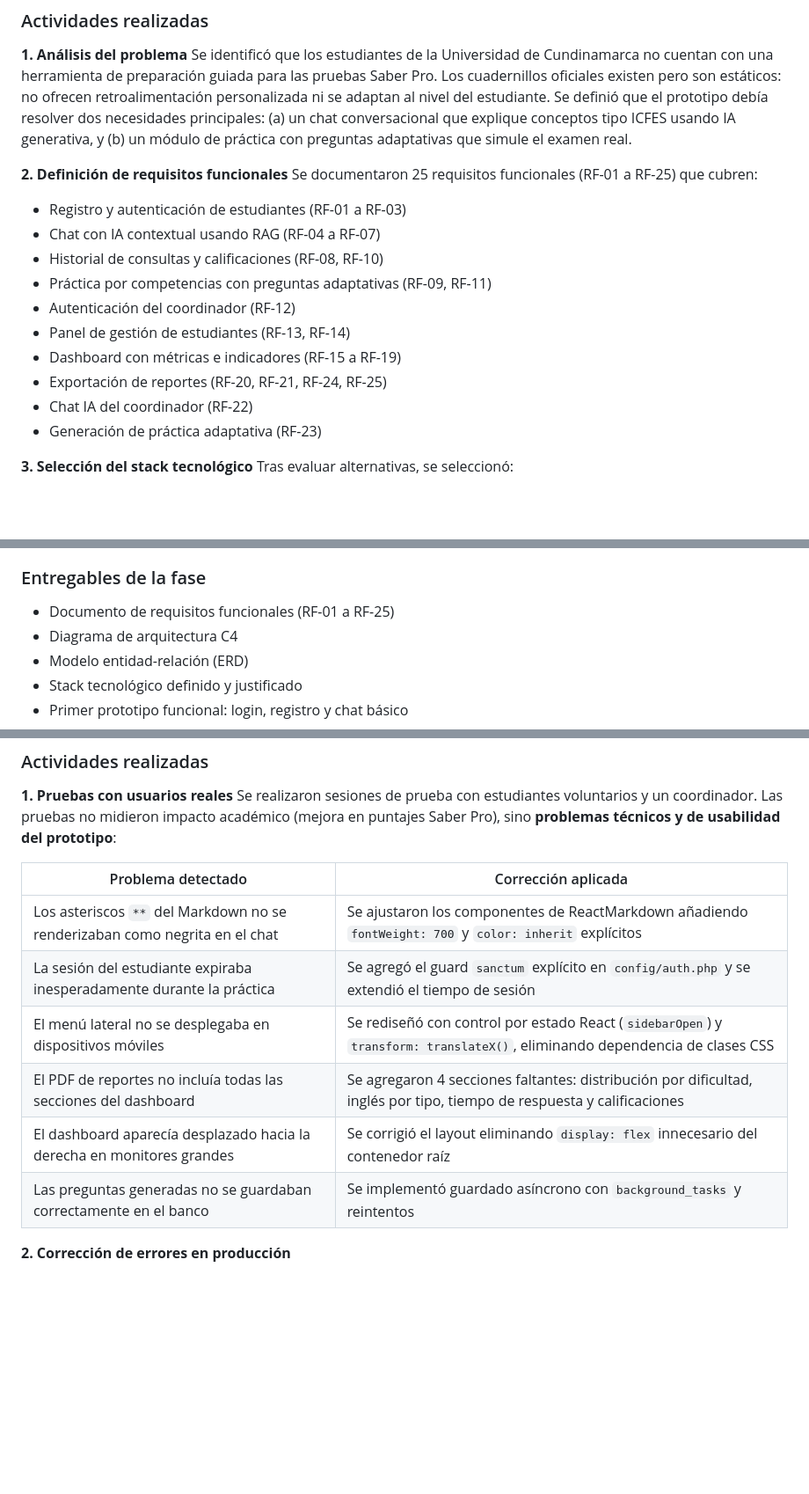
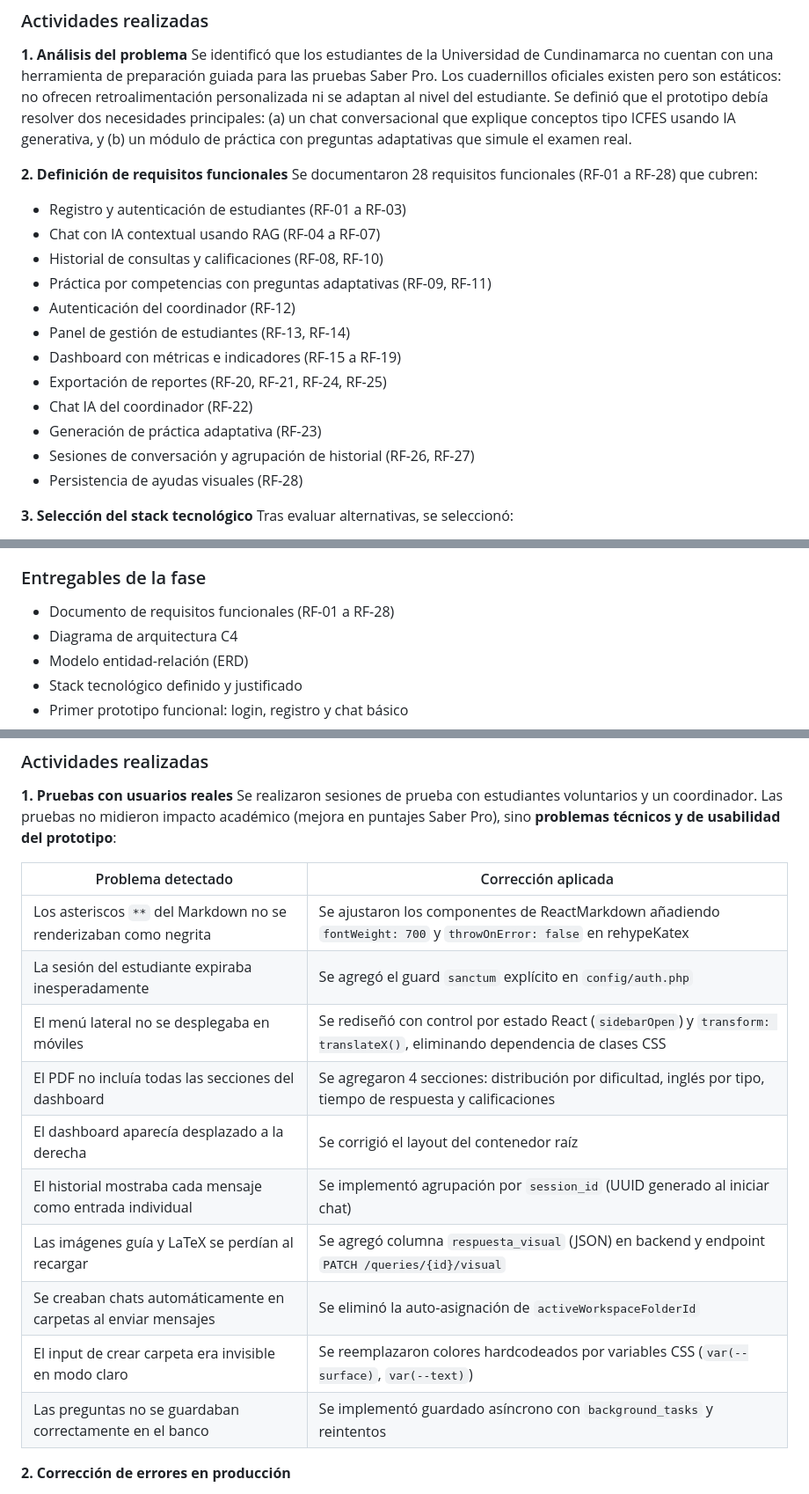
Before and after one commit to DIEGHOST64/ICFES-PRO-CHAT, a Markdown page: METODOLOGIA_RUP.md, 3 parts joined by grey strips. Shown at 88% size. Drawn GitHub-style; blank space fills up the shorter version.

```diff
--- a/METODOLOGIA_RUP.md
+++ b/METODOLOGIA_RUP.md
@@ -16,7 +16,7 @@ El proyecto se desarrolló siguiendo las 4 fases de la metodología RUP (Rationa
 Se identificó que los estudiantes de la Universidad de Cundinamarca no cuentan con una herramienta de preparación guiada para las pruebas Saber Pro. Los cuadernillos oficiales existen pero son estáticos: no ofrecen retroalimentación personalizada ni se adaptan al nivel del estudiante. Se definió que el prototipo debía resolver dos necesidades principales: (a) un chat conversacional que explique conceptos tipo ICFES usando IA generativa, y (b) un módulo de práctica con preguntas adaptativas que simule el examen real.
 
 **2. Definición de requisitos funcionales**
-Se documentaron 25 requisitos funcionales (RF-01 a RF-25) que cubren:
+Se documentaron 28 requisitos funcionales (RF-01 a RF-28) que cubren:
 - Registro y autenticación de estudiantes (RF-01 a RF-03)
 - Chat con IA contextual usando RAG (RF-04 a RF-07)
 - Historial de consultas y calificaciones (RF-08, RF-10)
@@ -27,6 +27,8 @@ Se documentaron 25 requisitos funcionales (RF-01 a RF-25) que cubren:
 - Exportación de reportes (RF-20, RF-21, RF-24, RF-25)
 - Chat IA del coordinador (RF-22)
 - Generación de práctica adaptativa (RF-23)
+- Sesiones de conversación y agrupación de historial (RF-26, RF-27)
+- Persistencia de ayudas visuales (RF-28)
 
 **3. Selección del stack tecnológico**
 Tras evaluar alternativas, se seleccionó:
@@ -52,7 +54,7 @@ Se elaboró el diagrama C4 de contenedores y el modelo entidad-relación (ERD) d
 Se recopilaron y analizaron cuadernillos oficiales ICFES, guías de orientación y ejemplos de preguntas para cada competencia. Se identificaron las 5 competencias genéricas (Lectura Crítica, Razonamiento Cuantitativo, Comunicación Escrita, Inglés, Ciudadanas) más los módulos específicos de cada programa académico. Este material se usó posteriormente como base de conocimiento para el pipeline RAG.
 
 ### Entregables de la fase
-- Documento de requisitos funcionales (RF-01 a RF-25)
+- Documento de requisitos funcionales (RF-01 a RF-28)
 - Diagrama de arquitectura C4
 - Modelo entidad-relación (ERD)
 - Stack tecnológico definido y justificado
@@ -190,12 +198,16 @@ Se realizaron sesiones de prueba con estudiantes voluntarios y un coordinador. L
 
 | Problema detectado | Corrección aplicada |
 |-------------------|-------------------|
-| Los asteriscos `**` del Markdown no se renderizaban como negrita en el chat | Se ajustaron los componentes de ReactMarkdown añadiendo `fontWeight: 700` y `color: inherit` explícitos |
-| La sesión del estudiante expiraba inesperadamente durante la práctica | Se agregó el guard `sanctum` explícito en `config/auth.php` y se extendió el tiempo de sesión |
-| El menú lateral no se desplegaba en dispositivos móviles | Se rediseñó con control por estado React (`sidebarOpen`) y `transform: translateX()`, eliminando dependencia de clases CSS |
-| El PDF de reportes no incluía todas las secciones del dashboard | Se agregaron 4 secciones faltantes: distribución por dificultad, inglés por tipo, tiempo de respuesta y calificaciones |
-| El dashboard aparecía desplazado hacia la derecha en monitores grandes | Se corrigió el layout eliminando `display: flex` innecesario del contenedor raíz |
-| Las preguntas generadas no se guardaban correctamente en el banco | Se implementó guardado asíncrono con `background_tasks` y reintentos |
+| Los asteriscos `**` del Markdown no se renderizaban como negrita | Se ajustaron los componentes de ReactMarkdown añadiendo `fontWeight: 700` y `throwOnError: false` en rehypeKatex |
+| La sesión del estudiante expiraba inesperadamente | Se agregó el guard `sanctum` explícito en `config/auth.php` |
+| El menú lateral no se desplegaba en móviles | Se rediseñó con control por estado React (`sidebarOpen`) y `transform: translateX()`, eliminando dependencia de clases CSS |
+| El PDF no incluía todas las secciones del dashboard | Se agregaron 4 secciones: distribución por dificultad, inglés por tipo, tiempo de respuesta y calificaciones |
+| El dashboard aparecía desplazado a la derecha | Se corrigió el layout del contenedor raíz |
+| El historial mostraba cada mensaje como entrada individual | Se implementó agrupación por `session_id` (UUID generado al iniciar chat) |
+| Las imágenes guía y LaTeX se perdían al recargar | Se agregó columna `respuesta_visual` (JSON) en backend y endpoint `PATCH /queries/{id}/visual` |
+| Se creaban chats automáticamente en carpetas al enviar mensajes | Se eliminó la auto-asignación de `activeWorkspaceFolderId` |
+| El input de crear carpeta era invisible en modo claro | Se reemplazaron colores hardcodeados por variables CSS (`var(--surface)`, `var(--text)`) |
+| Las preguntas no se guardaban correctamente en el banco | Se implementó guardado asíncrono con `background_tasks` y reintentos |
 
 **2. Corrección de errores en producción**
 - **Bug de centrado del dashboard:** Se reemplazó el grid de 2 columnas por flex column con `width: 100%` para las tarjetas de la segunda sección.
```
Also changed, not shown: other parts of METODOLOGIA_RUP.md (+20 -8 lines).
